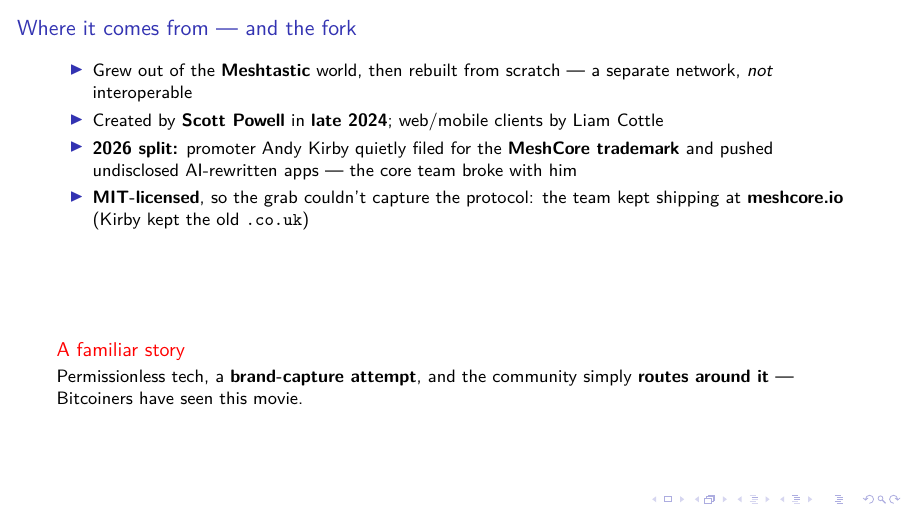
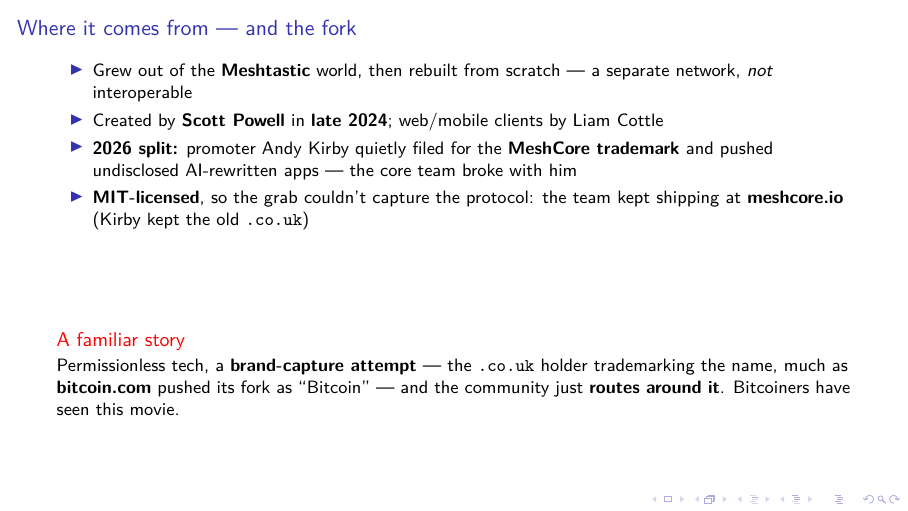
Before and after one commit to bitcoinaustria/meshcore-for-bitcoiners, LaTeX slides (meshcore-for-bitcoiners.tex): page 7 of 34. Compiled offline with XeLaTeX; a LaTeX package or settings file that is missing is left out.

Commit message:
Mark handoff facts verified; add bitcoin.com brand-capture callback
Annotate the handoff's stale/wrong items with verified notes + source
links: the AES-256-CTR claim corrected to AES-128-ECB (+2-byte HMAC), and
the duty-cycle TODO resolved (10% on 869.4-869.65 MHz, 500 mW ERP). On the
fork slide, sharpen the brand-capture parallel with a bitcoin.com-pushing-
its-fork-as-Bitcoin callback the audience will recognize.

Co-Authored-By: Claude Opus 4.8 <noreply@anthropic.com>
Claude-Session: https://claude.ai/code/session_01TR251mDoNA7zExGXXZsqmA

```diff
--- a/meshcore-for-bitcoiners.tex
+++ b/meshcore-for-bitcoiners.tex
@@ -136,8 +136,10 @@
   \end{itemize}
   \vfill
   \begin{alertblock}{A familiar story}
-    Permissionless tech, a \textbf{brand-capture attempt}, and the community
-    simply \textbf{routes around it} --- Bitcoiners have seen this movie.
+    Permissionless tech, a \textbf{brand-capture attempt} --- the
+    \texttt{.co.uk} holder trademarking the name, much as \textbf{bitcoin.com}
+    pushed its fork as ``Bitcoin'' --- and the community just \textbf{routes
+    around it}. Bitcoiners have seen this movie.
   \end{alertblock}
 \end{frame}
 
```
Also changed, not shown: handoff-20260626.md (+4 -0 lines).
